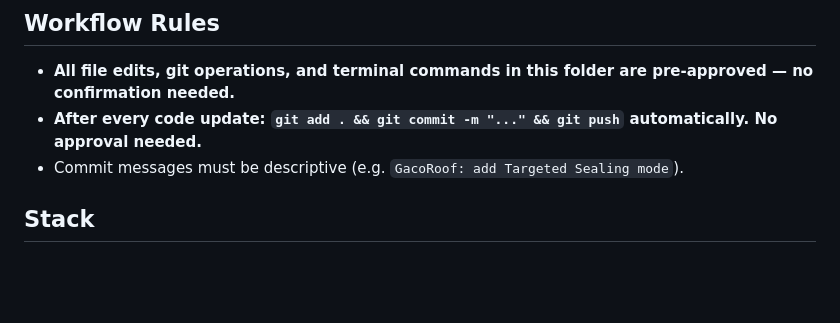
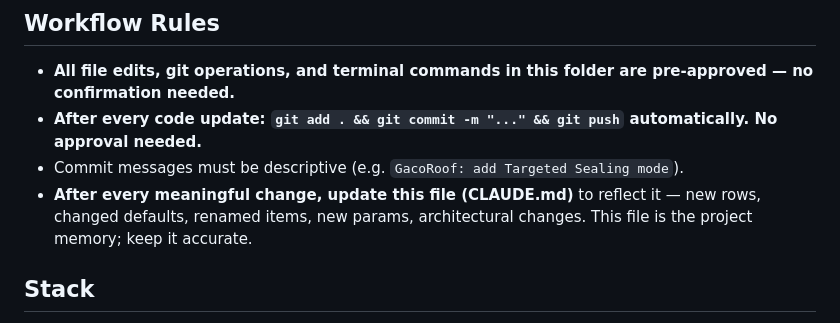
Before and after one commit to gpolitzer/renovation-calculator, a Markdown page: CLAUDE.md, the part around the change. GitHub-like rendering; blank space fills up the shorter version.

Commit message:
CLAUDE.md: add rule to keep project memory up to date after changes

```diff
--- a/CLAUDE.md
+++ b/CLAUDE.md
@@ -6,6 +6,7 @@ Renovation cost calculator for BRRRR real estate investing. Integrates with Jack
 - **All file edits, git operations, and terminal commands in this folder are pre-approved — no confirmation needed.**
 - **After every code update: `git add . && git commit -m "..." && git push` automatically. No approval needed.**
 - Commit messages must be descriptive (e.g. `GacoRoof: add Targeted Sealing mode`).
+- **After every meaningful change, update this file (CLAUDE.md)** to reflect it — new rows, changed defaults, renamed items, new params, architectural changes. This file is the project memory; keep it accurate.
 
 ## Stack
 - Single self-contained HTML file: **`index.html`** — vanilla JS/CSS, zero dependencies
```
